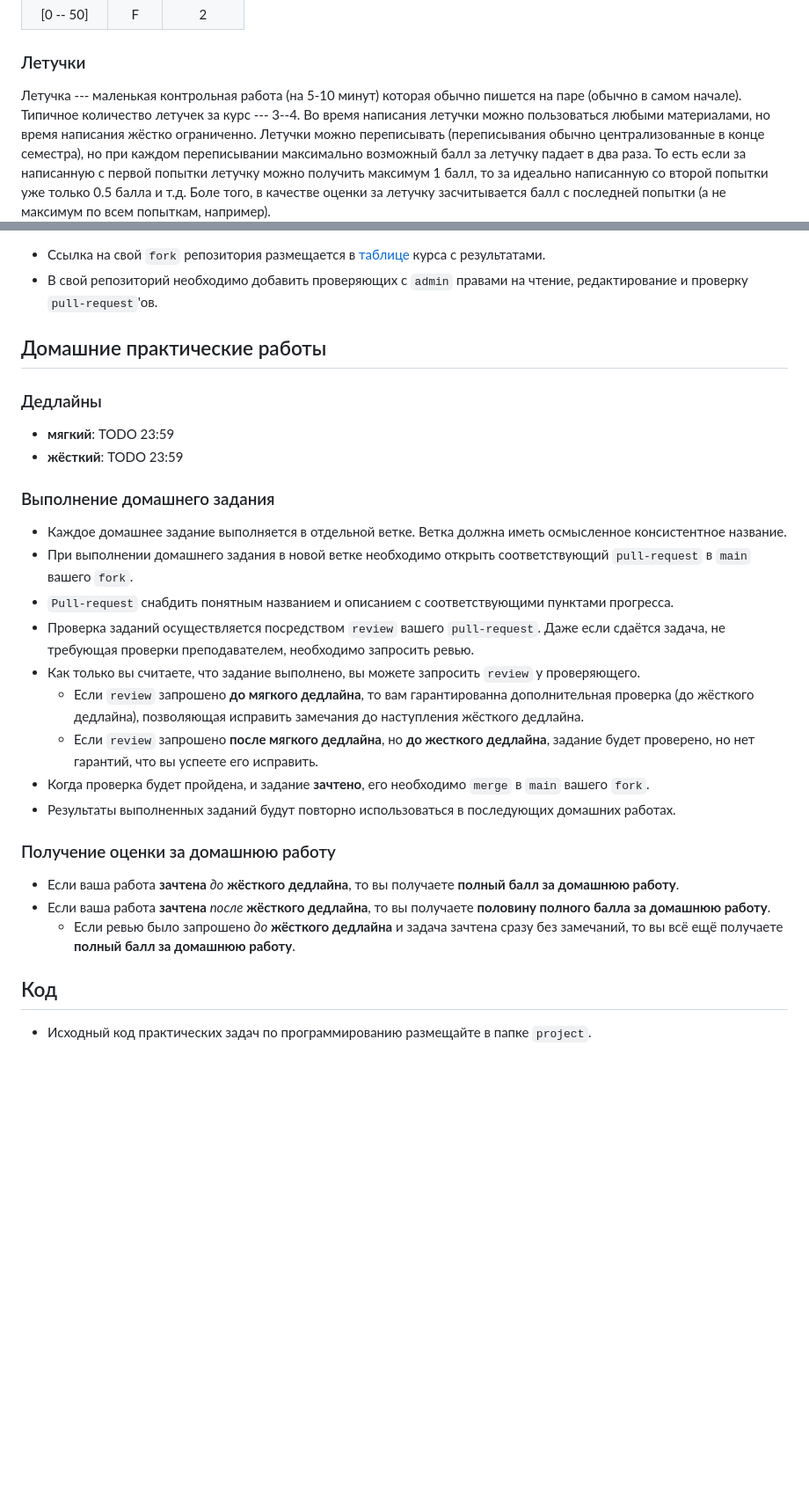
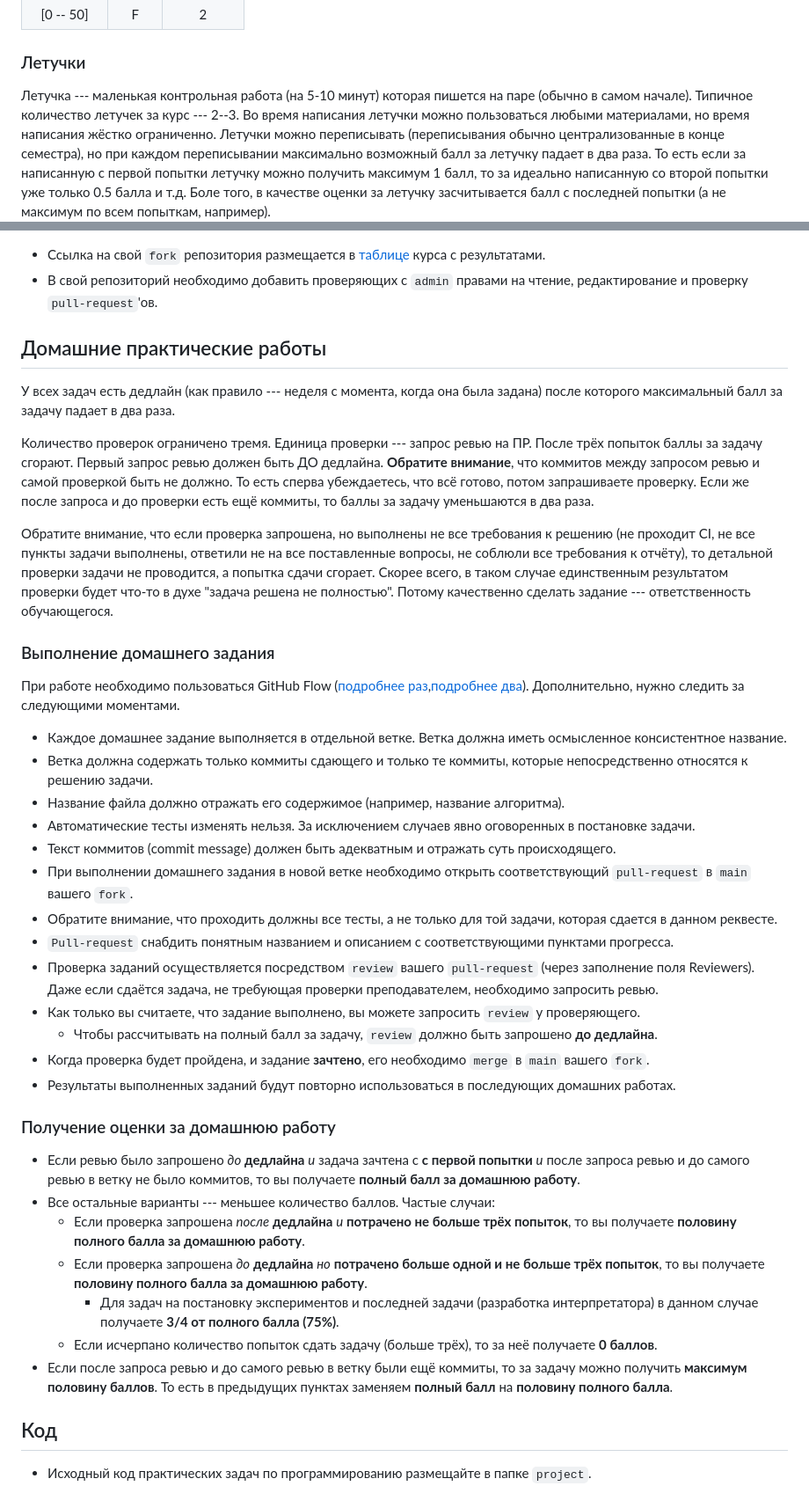
Before and after one commit to FormalLanguageConstrainedPathQuerying/formal-lang-course, a Markdown page: README.md, 2 parts joined by grey strips. Shown at 88% size. Drawn GitHub-style; blank space fills up the shorter version.

```diff
--- a/README.md
+++ b/README.md
@@ -68,8 +67,8 @@
 
 ### Летучки
 
-Летучка --- маленькая контрольная работа (на 5-10 минут) которая обычно пишется на паре (обычно в самом начале).
-Типичное количество летучек за курс --- 3--4.
+Летучка --- маленькая контрольная работа (на 5-10 минут) которая пишется на паре (обычно в самом начале).
+Типичное количество летучек за курс --- 2--3.
 Во время написания летучки можно пользоваться любыми материалами, но время написания жёстко ограниченно.
 Летучки можно переписывать (переписывания обычно централизованные в конце семестра), но при каждом переписывании максимально возможный балл за летучку падает в два раза.
 То есть если за написанную с первой попытки летучку можно получить максимум 1 балл, то за идеально написанную со второй попытки уже только 0.5 балла и т.д.
@@ -106,33 +102,42 @@
 - Ссылка на свой `fork` репозитория размещается в [таблице](https://docs.google.com/spreadsheets/d/1-vx82auNr0PQDQ3SwA7IYewZyOC9iHIaoX1w1qRUZ3I/edit?usp=sharing) курса с результатами.
 - В свой репозиторий необходимо добавить проверяющих с `admin` правами на чтение, редактирование и проверку `pull-request`'ов.
 
-
-
 ## Домашние практические работы
 
-### Дедлайны
+У всех задач есть дедлайн (как правило --- неделя с момента, когда она была задана) после которого максимальный балл за задачу падает в два раза.
 
-- **мягкий**: TODO 23:59
-- **жёсткий**: TODO 23:59
+Количество проверок ограничено тремя. Единица проверки --- запрос ревью на ПР. После трёх попыток баллы за задачу сгорают.
+Первый запрос ревью должен быть ДО дедлайна.
+**Обратите внимание**, что коммитов между запросом ревью и самой проверкой быть не должно. То есть сперва убеждаетесь, что всё готово, потом запрашиваете проверку. Если же после запроса и до проверки есть ещё коммиты, то баллы за задачу уменьшаются в два раза.
+
+Обратите внимание, что если проверка запрошена, но выполнены не все требования к решению (не проходит CI, не все пункты задачи выполнены, ответили не на все поставленные вопросы, не соблюли все требования к отчёту), то детальной проверки задачи не проводится, а попытка сдачи сгорает. Скорее всего, в таком случае единственным результатом проверки будет что-то в духе "задача решена не полностью". Потому качественно сделать задание --- ответственность обучающегося.
 
 ### Выполнение домашнего задания
-
+При работе необходимо пользоваться GitHub Flow ([подробнее раз](https://githubflow.github.io/),[подробнее два](https://habr.com/ru/articles/346066/)).
+Дополнительно, нужно следить за следующими моментами.
 - Каждое домашнее задание выполняется в отдельной ветке. Ветка должна иметь осмысленное консистентное название.
+- Ветка должна содержать только коммиты сдающего и только те коммиты, которые непосредственно относятся к решению задачи.
+- Название файла должно отражать его содержимое (например, название алгоритма).
+- Автоматические тесты изменять нельзя. За исключением случаев явно оговоренных в постановке задачи.
+- Текст коммитов (commit message) должен быть адекватным и отражать суть происходящего.
 - При выполнении домашнего задания в новой ветке необходимо открыть соответствующий `pull-request` в `main` вашего `fork`.
+- Обратите внимание, что проходить должны все тесты, а не только для той задачи, которая сдается в данном реквесте.
 - `Pull-request` снабдить понятным названием и описанием с соответствующими пунктами прогресса.
-- Проверка заданий осуществляется посредством `review` вашего `pull-request`. Даже если сдаётся задача, не требующая проверки преподавателем, необходимо запросить ревью.
+- Проверка заданий осуществляется посредством `review` вашего `pull-request` (через заполнение поля Reviewers). Даже если сдаётся задача, не требующая проверки преподавателем, необходимо запросить ревью.
 - Как только вы считаете, что задание выполнено, вы можете запросить `review` у проверяющего.
-  - Если `review` запрошено **до мягкого дедлайна**, то вам гарантированна дополнительная проверка (до жёсткого дедлайна), позволяющая исправить замечания до наступления жёсткого дедлайна.
-  - Если `review` запрошено **после мягкого дедлайна**, но **до жесткого дедлайна**, задание будет проверено, но нет гарантий, что вы успеете его исправить.
+  - Чтобы рассчитывать на полный балл за задачу, `review` должно быть запрошено **до дедлайна**.
 - Когда проверка будет пройдена, и задание **зачтено**, его необходимо `merge` в `main` вашего `fork`.
 - Результаты выполненных заданий будут повторно использоваться в последующих домашних работах.
 
-
 ### Получение оценки за домашнюю работу
 
-- Если ваша работа **зачтена** _до_ **жёсткого дедлайна**, то вы получаете **полный балл за домашнюю работу**.
-- Если ваша работа **зачтена** _после_ **жёсткого дедлайна**, то вы получаете **половину полного балла за домашнюю работу**.
-  - Если ревью было запрошено _до_ **жёсткого дедлайна** и задача зачтена сразу без замечаний, то вы всё ещё получаете **полный балл за домашнюю работу**.
+- Если ревью было запрошено _до_ **дедлайна** _и_ задача зачтена с **с первой попытки** _и_ после запроса ревью и до самого ревью в ветку не было коммитов, то вы получаете **полный балл за домашнюю работу**.
+- Все остальные варианты --- меньшее количество баллов. Частые случаи:
+  - Если проверка запрошена _после_ **дедлайна** _и_ **потрачено не больше трёх попыток**, то вы получаете **половину полного балла за домашнюю работу**.
+  - Если проверка запрошена _до_ **дедлайна** _но_ **потрачено больше одной и не больше трёх попыток**, то вы получаете **половину полного балла за домашнюю работу**.
+    - Для задач на постановку экспериментов и последней задачи (разработка интерпретатора) в данном случае получаете **3/4 от полного балла (75%)**.
+  - Если исчерпано количество попыток сдать задачу (больше трёх), то за неё получаете **0 баллов**.
+- Если после запроса ревью и до самого ревью в ветку были ещё коммиты, то за задачу можно получить **максимум половину баллов**. То есть в предыдущих пунктах заменяем **полный балл** на **половину полного балла**.
 
 ## Код
 
```
Also changed, not shown: other parts of README.md (+13 -14 lines).
